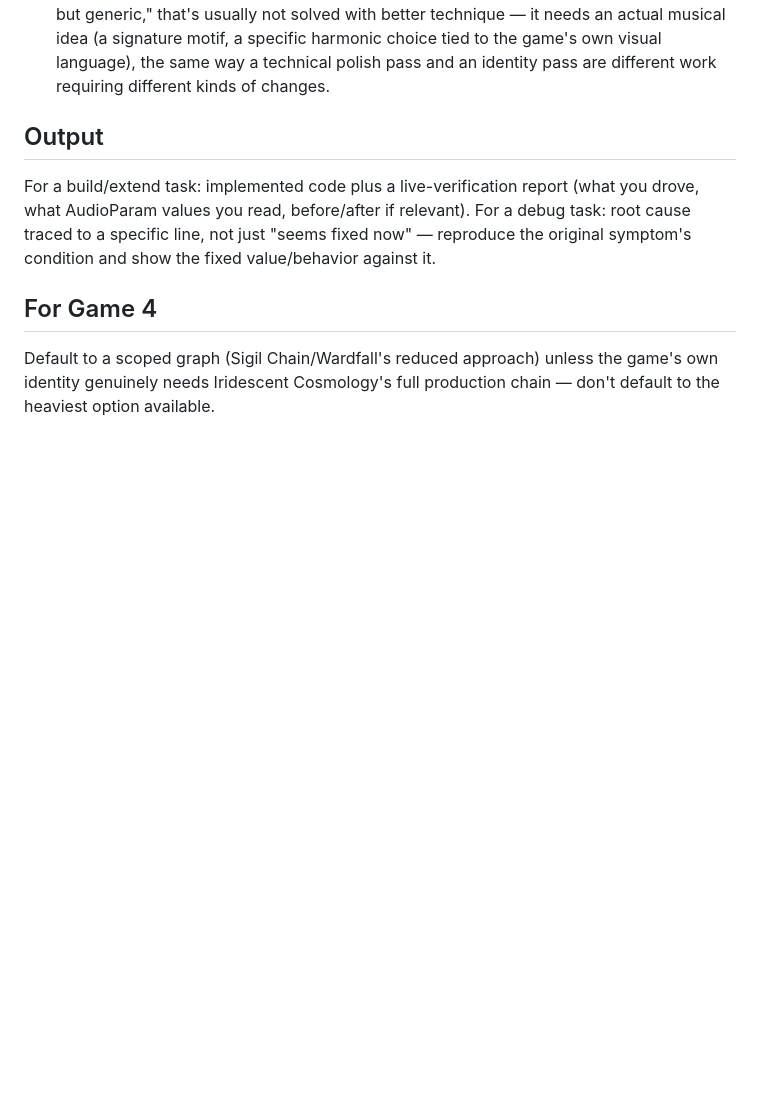
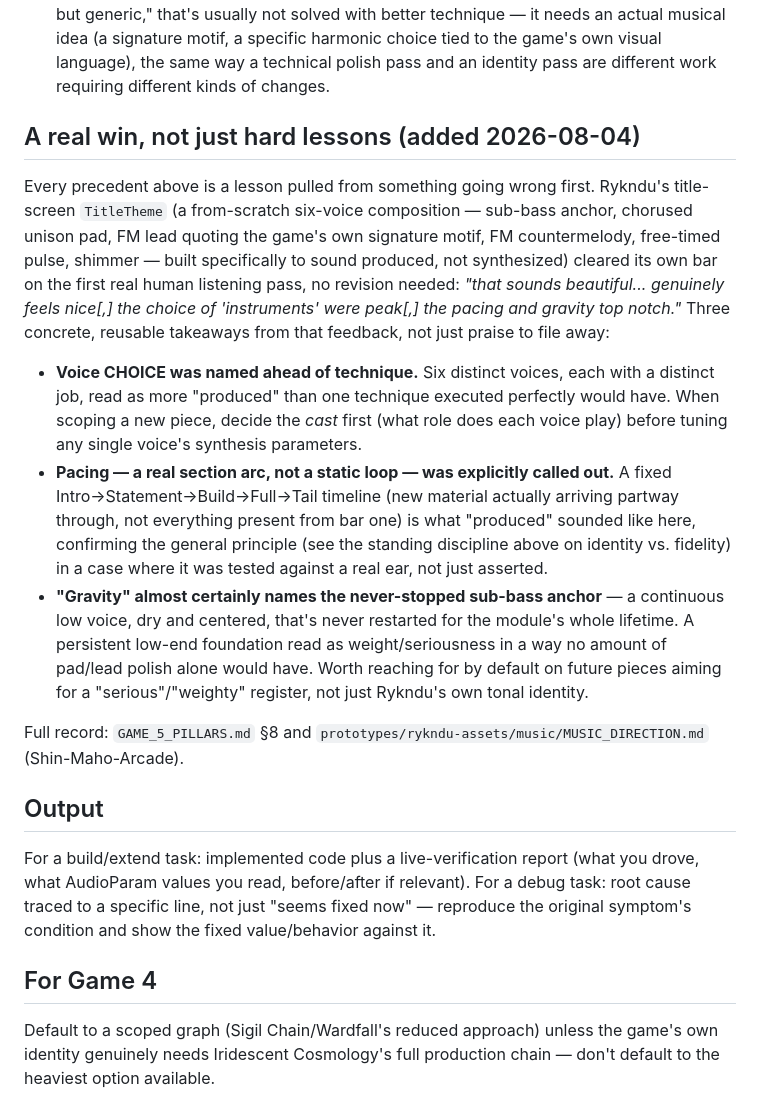
Before and after one commit to Kazabon-Games/Shin-Maho-Arcade, a Markdown page: .claude/agents/audio-designer.md, the part around the change. Drawn GitHub-style; blank space fills up the shorter version.

```diff
--- a/.claude/agents/audio-designer.md
+++ b/.claude/agents/audio-designer.md
@@ -42,6 +42,39 @@ scratch.
   a specific harmonic choice tied to the game's own visual language), the
   same way a technical polish pass and an identity pass are different work
   requiring different kinds of changes.
+
+## A real win, not just hard lessons (added 2026-08-04)
+
+Every precedent above is a lesson pulled from something going wrong first.
+Rykndu's title-screen `TitleTheme` (a from-scratch six-voice composition —
+sub-bass anchor, chorused unison pad, FM lead quoting the game's own
+signature motif, FM countermelody, free-timed pulse, shimmer — built
+specifically to sound produced, not synthesized) cleared its own bar on
+the first real human listening pass, no revision needed: *"that sounds
+beautiful... genuinely feels nice[,] the choice of 'instruments' were
+peak[,] the pacing and gravity top notch."* Three concrete, reusable
+takeaways from that feedback, not just praise to file away:
+
+- **Voice CHOICE was named ahead of technique.** Six distinct voices, each
+  with a distinct job, read as more "produced" than one technique executed
+  perfectly would have. When scoping a new piece, decide the *cast* first
+  (what role does each voice play) before tuning any single voice's
+  synthesis parameters.
+- **Pacing — a real section arc, not a static loop — was explicitly
+  called out.** A fixed Intro→Statement→Build→Full→Tail timeline (new
+  material actually arriving partway through, not everything present from
+  bar one) is what "produced" sounded like here, confirming the general
+  principle (see the standing discipline above on identity vs. fidelity)
+  in a case where it was tested against a real ear, not just asserted.
+- **"Gravity" almost certainly names the never-stopped sub-bass anchor** —
+  a continuous low voice, dry and centered, that's never restarted for
+  the module's whole lifetime. A persistent low-end foundation read as
+  weight/seriousness in a way no amount of pad/lead polish alone would
+  have. Worth reaching for by default on future pieces aiming for a
+  "serious"/"weighty" register, not just Rykndu's own tonal identity.
+
+Full record: `GAME_5_PILLARS.md` §8 and
+`prototypes/rykndu-assets/music/MUSIC_DIRECTION.md` (Shin-Maho-Arcade).
 
 ## Output
 
```
Also changed, not shown: GAME_5_PILLARS.md (+24 -0 lines), 1 other file.
